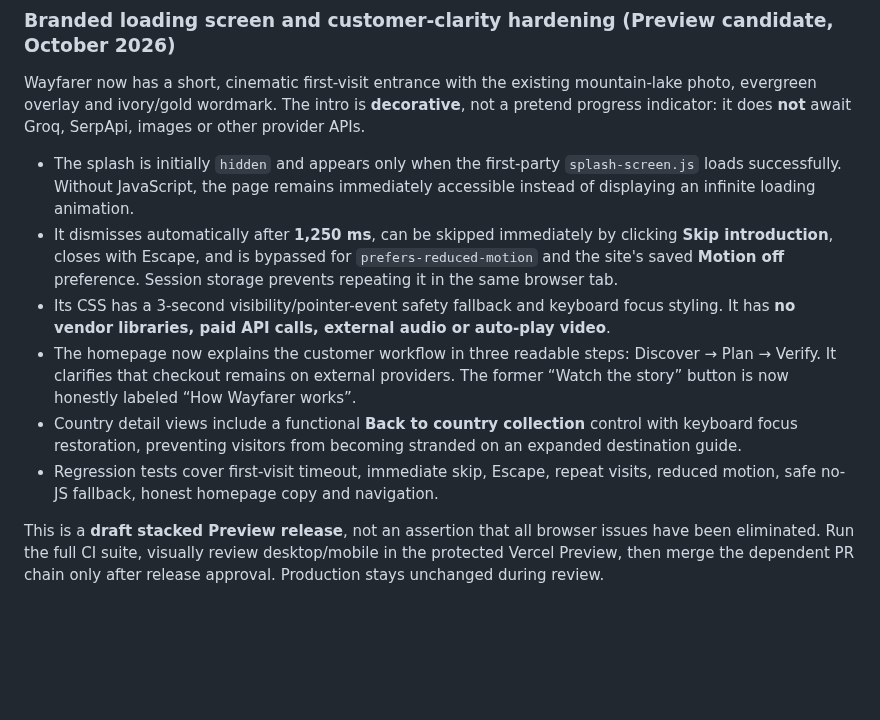
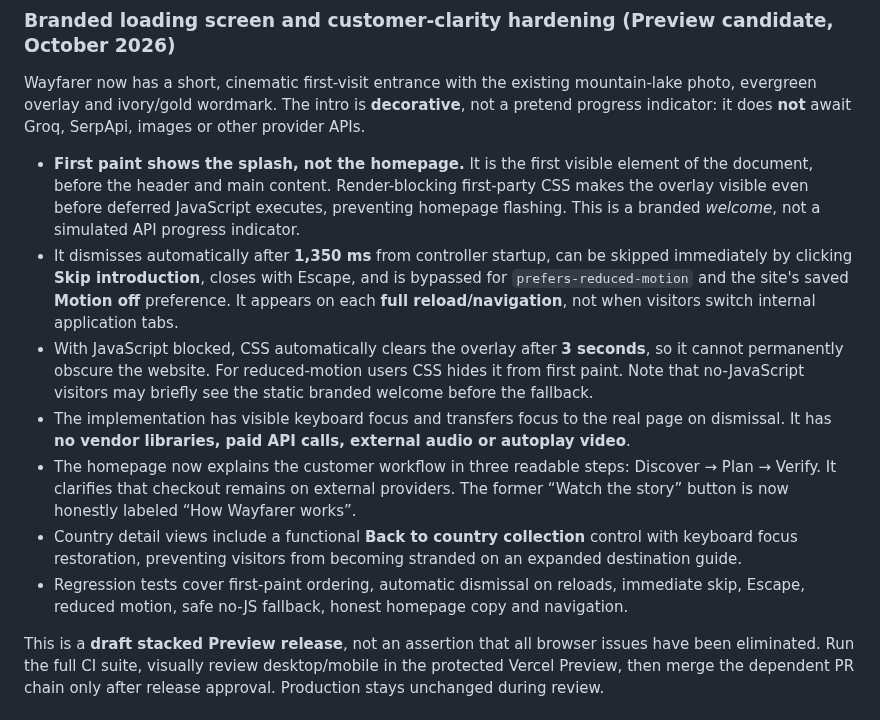
Before and after one commit to teldigi5-wq/wayfarer-world-travel, a Markdown page: README.md, the part around the change. Drawn GitHub-style; blank space fills up the shorter version.

Commit message:
docs(splash): explain first-paint visibility, full reload behavior and no-JS fail-safe

```diff
--- a/README.md
+++ b/README.md
@@ -137,12 +137,13 @@ The collection includes Sri Lanka, Japan, Italy, Switzerland, France, Iceland, T
 
 Wayfarer now has a short, cinematic first-visit entrance with the existing mountain-lake photo, evergreen overlay and ivory/gold wordmark. The intro is **decorative**, not a pretend progress indicator: it does **not** await Groq, SerpApi, images or other provider APIs.
 
-- The splash is initially `hidden` and appears only when the first-party `splash-screen.js` loads successfully. Without JavaScript, the page remains immediately accessible instead of displaying an infinite loading animation.
-- It dismisses automatically after **1,250 ms**, can be skipped immediately by clicking **Skip introduction**, closes with Escape, and is bypassed for `prefers-reduced-motion` and the site's saved **Motion off** preference. Session storage prevents repeating it in the same browser tab.
-- Its CSS has a 3-second visibility/pointer-event safety fallback and keyboard focus styling. It has **no vendor libraries, paid API calls, external audio or auto-play video**.
+- **First paint shows the splash, not the homepage.** It is the first visible element of the document, before the header and main content. Render-blocking first-party CSS makes the overlay visible even before deferred JavaScript executes, preventing homepage flashing. This is a branded *welcome*, not a simulated API progress indicator.
+- It dismisses automatically after **1,350 ms** from controller startup, can be skipped immediately by clicking **Skip introduction**, closes with Escape, and is bypassed for `prefers-reduced-motion` and the site's saved **Motion off** preference. It appears on each **full reload/navigation**, not when visitors switch internal application tabs.
+- With JavaScript blocked, CSS automatically clears the overlay after **3 seconds**, so it cannot permanently obscure the website. For reduced-motion users CSS hides it from first paint. Note that no-JavaScript visitors may briefly see the static branded welcome before the fallback.
+- The implementation has visible keyboard focus and transfers focus to the real page on dismissal. It has **no vendor libraries, paid API calls, external audio or autoplay video**.
 - The homepage now explains the customer workflow in three readable steps: Discover → Plan → Verify. It clarifies that checkout remains on external providers. The former “Watch the story” button is now honestly labeled “How Wayfarer works”.
 - Country detail views include a functional **Back to country collection** control with keyboard focus restoration, preventing visitors from becoming stranded on an expanded destination guide.
-- Regression tests cover first-visit timeout, immediate skip, Escape, repeat visits, reduced motion, safe no-JS fallback, honest homepage copy and navigation.
+- Regression tests cover first-paint ordering, automatic dismissal on reloads, immediate skip, Escape, reduced motion, safe no-JS fallback, honest homepage copy and navigation.
 
 This is a **draft stacked Preview release**, not an assertion that all browser issues have been eliminated. Run the full CI suite, visually review desktop/mobile in the protected Vercel Preview, then merge the dependent PR chain only after release approval. Production stays unchanged during review.
 
```
